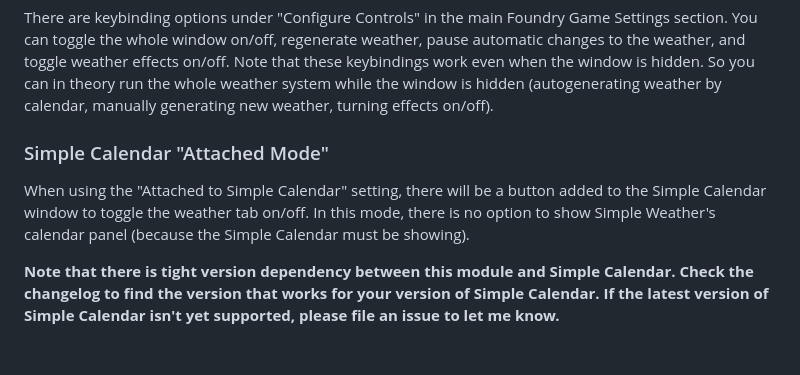
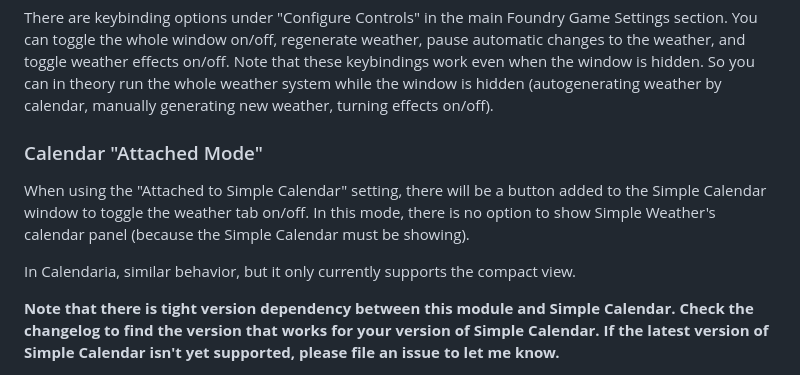
Before and after one commit to dovrosenberg/foundry-simple-weather, a Markdown page: README.md, the part around the change. Rendered like a GitHub page; blank space fills up the shorter version.

```diff
--- a/README.md
+++ b/README.md
@@ -96,8 +96,10 @@ Comments on any of this are welcome [here](https://github.com/dovrosenberg/found
 ### Keybindings
 There are keybinding options under "Configure Controls" in the main Foundry Game Settings section.  You can toggle the whole window on/off, regenerate weather, pause automatic changes to the weather, and toggle weather effects on/off.  Note that these keybindings work even when the window is hidden.  So you can in theory run the whole weather system while the window is hidden (autogenerating weather by calendar, manually generating new weather, turning effects on/off).
 
-### Simple Calendar "Attached Mode"
+### Calendar "Attached Mode"
 When using the "Attached to Simple Calendar" setting, there will be a button added to the Simple Calendar window to toggle the weather tab on/off.  In this mode, there is no option to show Simple Weather's calendar panel (because the Simple Calendar must be showing).
+
+In Calendaria, similar behavior, but it only currently supports the compact view.
 
 **Note that there is tight version dependency between this module and Simple Calendar.  Check the changelog to find the version that works for your version of Simple Calendar.  If the latest version of Simple Calendar isn't yet supported, please file an issue to let me know.**
 
```
Also changed, not shown: CHANGELOG.md (+1 -1 lines).
